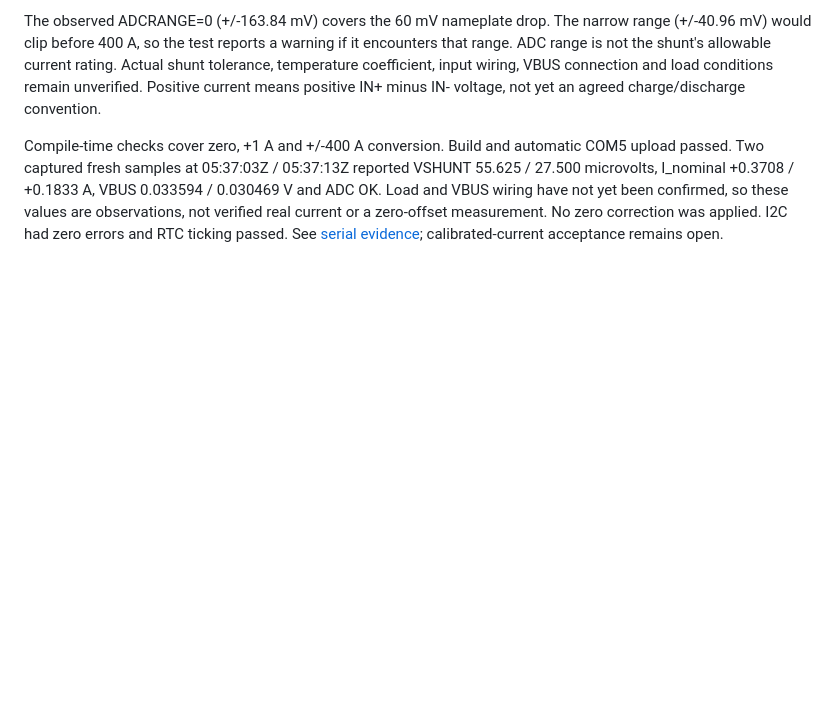
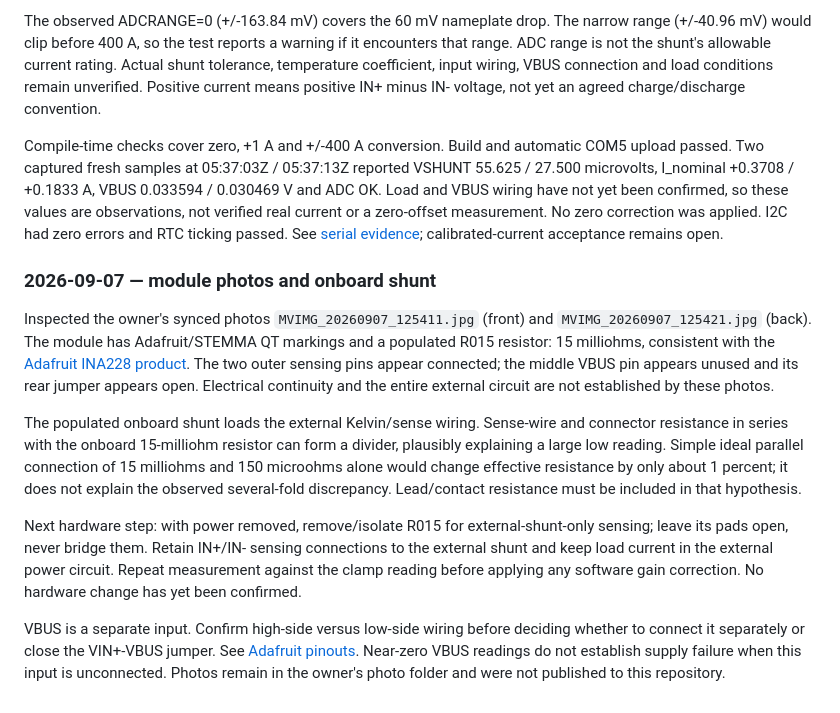
Before and after one commit to druzvv-hash/r1-s3-logger, a Markdown page: docs/R1_MIGRATION.md, the part around the change. Rendered like a GitHub page; blank space fills up the shorter version.

Commit message:
Record onboard R015 shunt and photo-based wiring findings

```diff
--- a/docs/R1_MIGRATION.md
+++ b/docs/R1_MIGRATION.md
@@ -99,3 +99,13 @@ Owner reports the shunt is connected and rated 60 mV / 400 A. Nominal resistance
 The observed ADCRANGE=0 (+/-163.84 mV) covers the 60 mV nameplate drop. The narrow range (+/-40.96 mV) would clip before 400 A, so the test reports a warning if it encounters that range. ADC range is not the shunt's allowable current rating. Actual shunt tolerance, temperature coefficient, input wiring, VBUS connection and load conditions remain unverified. Positive current means positive IN+ minus IN- voltage, not yet an agreed charge/discharge convention.
 
 Compile-time checks cover zero, +1 A and +/-400 A conversion. Build and automatic COM5 upload passed. Two captured fresh samples at 05:37:03Z / 05:37:13Z reported VSHUNT 55.625 / 27.500 microvolts, I_nominal +0.3708 / +0.1833 A, VBUS 0.033594 / 0.030469 V and ADC OK. Load and VBUS wiring have not yet been confirmed, so these values are observations, not verified real current or a zero-offset measurement. No zero correction was applied. I2C had zero errors and RTC ticking passed. See [serial evidence](ina228-v0.9-serial.txt); calibrated-current acceptance remains open.
+
+### 2026-09-07 — module photos and onboard shunt
+
+Inspected the owner's synced photos `MVIMG_20260907_125411.jpg` (front) and `MVIMG_20260907_125421.jpg` (back). The module has Adafruit/STEMMA QT markings and a populated R015 resistor: 15 milliohms, consistent with the [Adafruit INA228 product](https://www.adafruit.com/product/5832). The two outer sensing pins appear connected; the middle VBUS pin appears unused and its rear jumper appears open. Electrical continuity and the entire external circuit are not established by these photos.
+
+The populated onboard shunt loads the external Kelvin/sense wiring. Sense-wire and connector resistance in series with the onboard 15-milliohm resistor can form a divider, plausibly explaining a large low reading. Simple ideal parallel connection of 15 milliohms and 150 microohms alone would change effective resistance by only about 1 percent; it does not explain the observed several-fold discrepancy. Lead/contact resistance must be included in that hypothesis.
+
+Next hardware step: with power removed, remove/isolate R015 for external-shunt-only sensing; leave its pads open, never bridge them. Retain IN+/IN- sensing connections to the external shunt and keep load current in the external power circuit. Repeat measurement against the clamp reading before applying any software gain correction. No hardware change has yet been confirmed.
+
+VBUS is a separate input. Confirm high-side versus low-side wiring before deciding whether to connect it separately or close the VIN+-VBUS jumper. See [Adafruit pinouts](https://learn.adafruit.com/adafruit-ina228-i2c-power-monitor/pinouts). Near-zero VBUS readings do not establish supply failure when this input is unconnected. Photos remain in the owner's photo folder and were not published to this repository.
```
